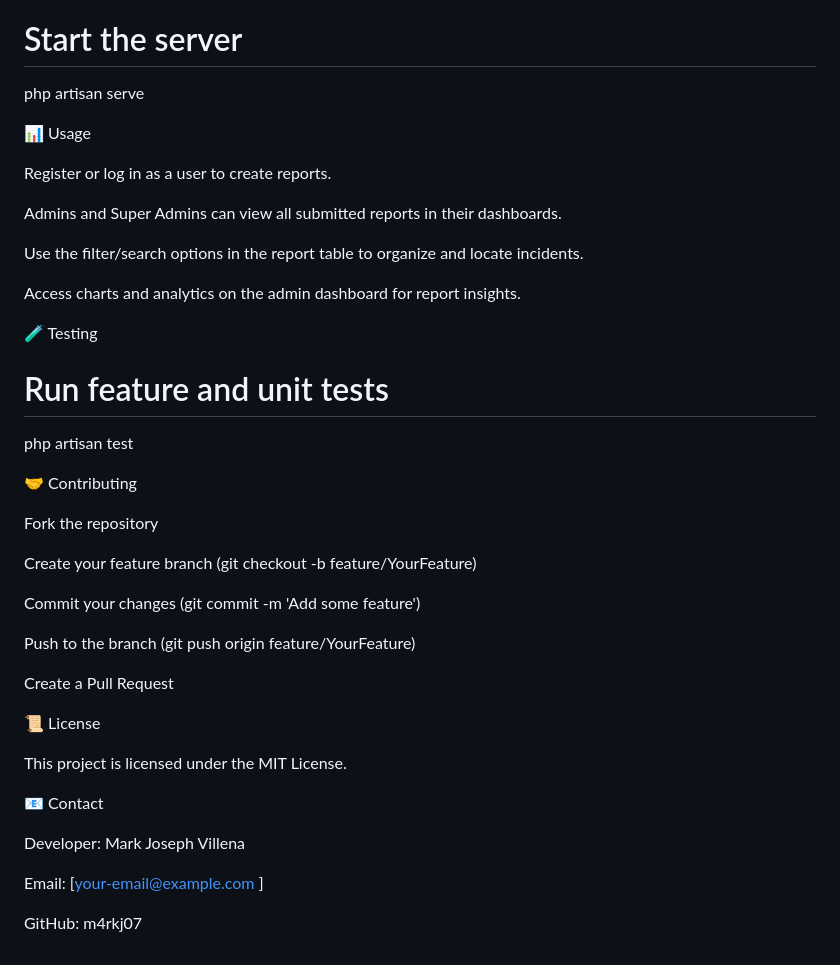
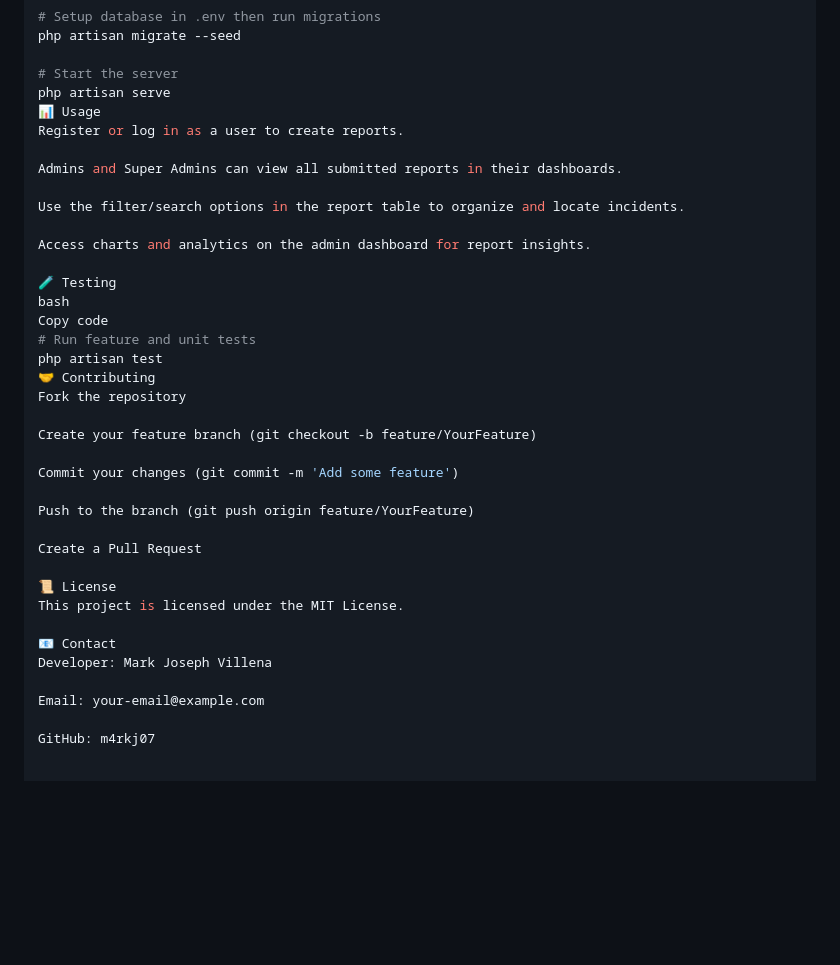
Before and after one commit to m4rkj07/OSAS_CAPSTONE_G7, a Markdown page: README.md, the part around one of its changes. Drawn GitHub-style; blank space fills up the shorter version.

```diff
--- a/README.md
+++ b/README.md
@@ -104,9 +94,7 @@ php artisan migrate --seed
 
 # Start the server
 php artisan serve
-
 📊 Usage
-
 Register or log in as a user to create reports.
 
 Admins and Super Admins can view all submitted reports in their dashboards.
@@ -116,11 +104,11 @@ Use the filter/search options in the report table to organize and locate inciden
 Access charts and analytics on the admin dashboard for report insights.
 
 🧪 Testing
+bash
+Copy code
 # Run feature and unit tests
 php artisan test
-
 🤝 Contributing
-
 Fork the repository
 
 Create your feature branch (git checkout -b feature/YourFeature)
@@ -132,14 +120,11 @@ Push to the branch (git push origin feature/YourFeature)
 Create a Pull Request
 
 📜 License
-
 This project is licensed under the MIT License.
 
 📧 Contact
-
 Developer: Mark Joseph Villena
 
-Email: [your-email@example.com
-]
+Email: your-email@example.com
 
 GitHub: m4rkj07
```
Also changed, not shown: other parts of README.md (+37 -47 lines).
